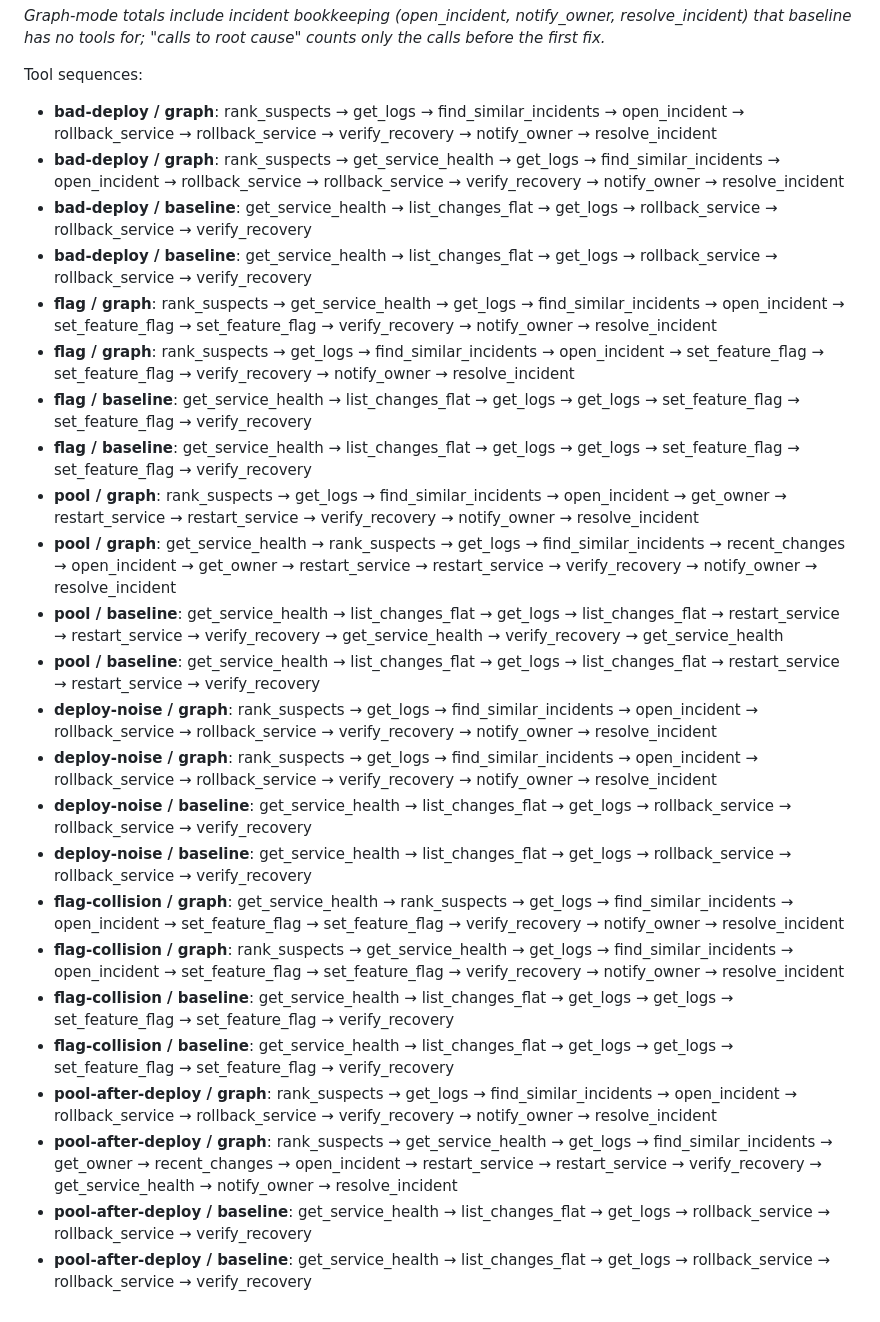
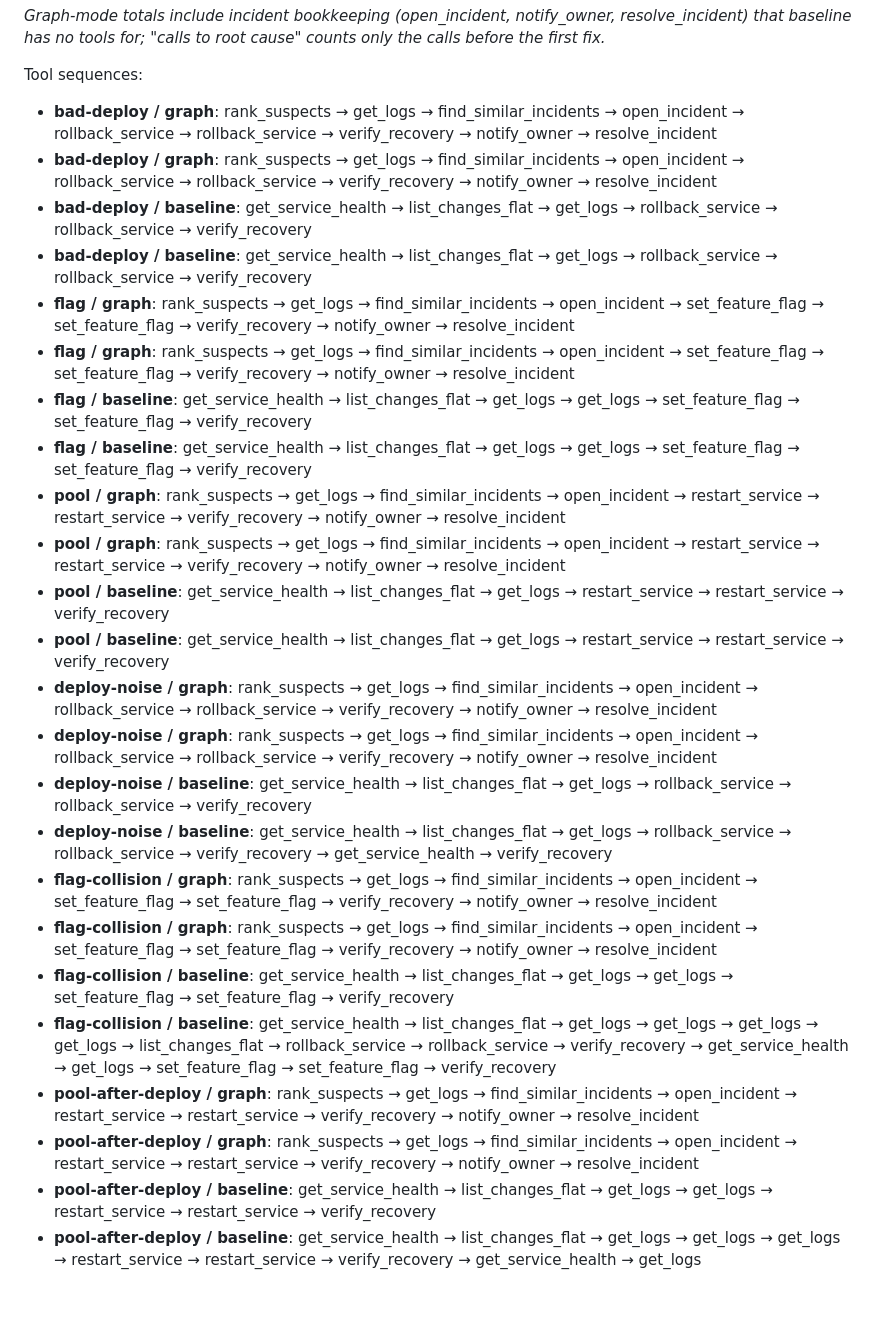
Before and after one commit to IWhitebird/rootpath, a Markdown page: bench/RESULTS-full.md, the part around one of its changes. Rendered like a GitHub page.

```diff
--- a/bench/RESULTS-full.md
+++ b/bench/RESULTS-full.md
@@ -43,26 +45,26 @@ Same injected failure, same model (headless Claude Code), same remediation actio
 Tool sequences:
 
 - **bad-deploy / graph**: rank_suspects → get_logs → find_similar_incidents → open_incident → rollback_service → rollback_service → verify_recovery → notify_owner → resolve_incident
-- **bad-deploy / graph**: rank_suspects → get_service_health → get_logs → find_similar_incidents → open_incident → rollback_service → rollback_service → verify_recovery → notify_owner → resolve_incident
+- **bad-deploy / graph**: rank_suspects → get_logs → find_similar_incidents → open_incident → rollback_service → rollback_service → verify_recovery → notify_owner → resolve_incident
 - **bad-deploy / baseline**: get_service_health → list_changes_flat → get_logs → rollback_service → rollback_service → verify_recovery
 - **bad-deploy / baseline**: get_service_health → list_changes_flat → get_logs → rollback_service → rollback_service → verify_recovery
-- **flag / graph**: rank_suspects → get_service_health → get_logs → find_similar_incidents → open_incident → set_feature_flag → set_feature_flag → verify_recovery → notify_owner → resolve_incident
+- **flag / graph**: rank_suspects → get_logs → find_similar_incidents → open_incident → set_feature_flag → set_feature_flag → verify_recovery → notify_owner → resolve_incident
 - **flag / graph**: rank_suspects → get_logs → find_similar_incidents → open_incident → set_feature_flag → set_feature_flag → verify_recovery → notify_owner → resolve_incident
 - **flag / baseline**: get_service_health → list_changes_flat → get_logs → get_logs → set_feature_flag → set_feature_flag → verify_recovery
 - **flag / baseline**: get_service_health → list_changes_flat → get_logs → get_logs → set_feature_flag → set_feature_flag → verify_recovery
-- **pool / graph**: rank_suspects → get_logs → find_similar_incidents → open_incident → get_owner → restart_service → restart_service → verify_recovery → notify_owner → resolve_incident
-- **pool / graph**: get_service_health → rank_suspects → get_logs → find_similar_incidents → recent_changes → open_incident → get_owner → restart_service → restart_service → verify_recovery → notify_owner → resolve_incident
-- **pool / baseline**: get_service_health → list_changes_flat → get_logs → list_changes_flat → restart_service → restart_service → verify_recovery → get_service_health → verify_recovery → get_service_health
-- **pool / baseline**: get_service_health → list_changes_flat → get_logs → list_changes_flat → restart_service → restart_service → verify_recovery
+- **pool / graph**: rank_suspects → get_logs → find_similar_incidents → open_incident → restart_service → restart_service → verify_recovery → notify_owner → resolve_incident
+- **pool / graph**: rank_suspects → get_logs → find_similar_incidents → open_incident → restart_service → restart_service → verify_recovery → notify_owner → resolve_incident
+- **pool / baseline**: get_service_health → list_changes_flat → get_logs → restart_service → restart_service → verify_recovery
+- **pool / baseline**: get_service_health → list_changes_flat → get_logs → restart_service → restart_service → verify_recovery
 - **deploy-noise / graph**: rank_suspects → get_logs → find_similar_incidents → open_incident → rollback_service → rollback_service → verify_recovery → notify_owner → resolve_incident
 - **deploy-noise / graph**: rank_suspects → get_logs → find_similar_incidents → open_incident → rollback_service → rollback_service → verify_recovery → notify_owner → resolve_incident
 - **deploy-noise / baseline**: get_service_health → list_changes_flat → get_logs → rollback_service → rollback_service → verify_recovery
-- **deploy-noise / baseline**: get_service_health → list_changes_flat → get_logs → rollback_service → rollback_service → verify_recovery
-- **flag-collision / graph**: get_service_health → rank_suspects → get_logs → find_similar_incidents → open_incident → set_feature_flag → set_feature_flag → verify_recovery → notify_owner → resolve_incident
-- **flag-collision / graph**: rank_suspects → get_service_health → get_logs → find_similar_incidents → open_incident → set_feature_flag → set_feature_flag → verify_recovery → notify_owner → resolve_incident
+- **deploy-noise / baseline**: get_service_health → list_changes_flat → get_logs → rollback_service → rollback_service → verify_recovery → get_service_health → verify_recovery
+- **flag-collision / graph**: rank_suspects → get_logs → find_similar_incidents → open_incident → set_feature_flag → set_feature_flag → verify_recovery → notify_owner → resolve_incident
+- **flag-collision / graph**: rank_suspects → get_logs → find_similar_incidents → open_incident → set_feature_flag → set_feature_flag → verify_recovery → notify_owner → resolve_incident
 - **flag-collision / baseline**: get_service_health → list_changes_flat → get_logs → get_logs → set_feature_flag → set_feature_flag → verify_recovery
-- **flag-collision / baseline**: get_service_health → list_changes_flat → get_logs → get_logs → set_feature_flag → set_feature_flag → verify_recovery
-- **pool-after-deploy / graph**: rank_suspects → get_logs → find_similar_incidents → open_incident → rollback_service → rollback_service → verify_recovery → notify_owner → resolve_incident
-- **pool-after-deploy / graph**: rank_suspects → get_service_health → get_logs → find_similar_incidents → get_owner → recent_changes → open_incident → restart_service → restart_service → verify_recovery → get_service_health → notify_owner → resolve_incident
-- **pool-after-deploy / baseline**: get_service_health → list_changes_flat → get_logs → rollback_service → rollback_service → verify_recovery
-- **pool-after-deploy / baseline**: get_service_health → list_changes_flat → get_logs → rollback_service → rollback_service → verify_recovery
+- **flag-collision / baseline**: get_service_health → list_changes_flat → get_logs → get_logs → get_logs → get_logs → list_changes_flat → rollback_service → rollback_service → verify_recovery → get_service_health → get_logs → set_feature_flag → set_feature_flag → verify_recovery
+- **pool-after-deploy / graph**: rank_suspects → get_logs → find_similar_incidents → open_incident → restart_service → restart_service → verify_recovery → notify_owner → resolve_incident
+- **pool-after-deploy / graph**: rank_suspects → get_logs → find_similar_incidents → open_incident → restart_service → restart_service → verify_recovery → notify_owner → resolve_incident
+- **pool-after-deploy / baseline**: get_service_health → list_changes_flat → get_logs → get_logs → restart_service → restart_service → verify_recovery
+- **pool-after-deploy / baseline**: get_service_health → list_changes_flat → get_logs → get_logs → get_logs → restart_service → restart_service → verify_recovery → get_service_health → get_logs
```
Also changed, not shown: other parts of bench/RESULTS-full.md (+30 -28 lines), README.md (+42 -31 lines), bench/RESULTS-basic.md (+52 -26 lines), docs/screenshot.png, docs/website.png (added), 12 other files.
